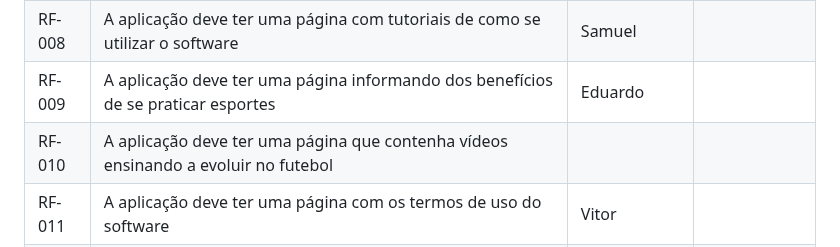
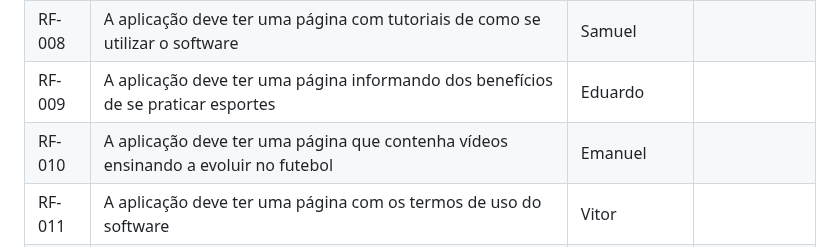
Before and after one commit to ICEI-PUC-Minas-PMV-SI/pmv-si-2023-1-e1-proj-web-t3-campos_de_futebol, a Markdown page: docs/development.md, the part around the change. Drawn GitHub-style.

Commit message:
Update development.md
Atualizando requisitos

```diff
--- a/docs/development.md
+++ b/docs/development.md
@@ -36,7 +36,7 @@ As tabelas que se seguem apresentam os requisitos funcionais e não-funcionais q
 |RF-007| A aplicação deve permitir que o usuário veja as informações do propritário do campo, para entrar em contato | Vitor | |
 |RF-008| A aplicação deve ter uma página com tutoriais de como se utilizar o software | Samuel | |
 |RF-009| A aplicação deve ter uma página informando dos benefícios de se praticar esportes| Eduardo | |
-|RF-010| A aplicação deve ter uma página que contenha vídeos ensinando a evoluir no futebol |  | |
+|RF-010| A aplicação deve ter uma página que contenha vídeos ensinando a evoluir no futebol | Emanuel | |
 |RF-011| A aplicação deve ter uma página com os termos de uso do software  | Vitor | |
 |RF-012| A aplicação deve fornecer um link que leve a página da política de privacidade | Artur |
 
```
